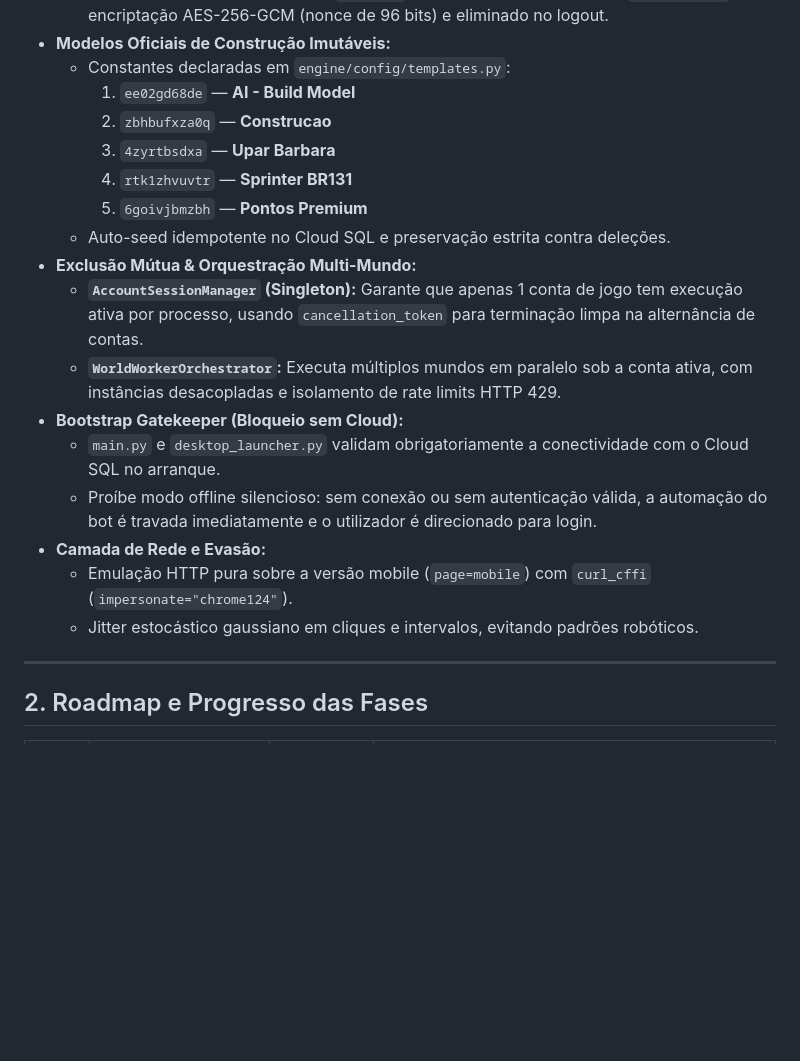
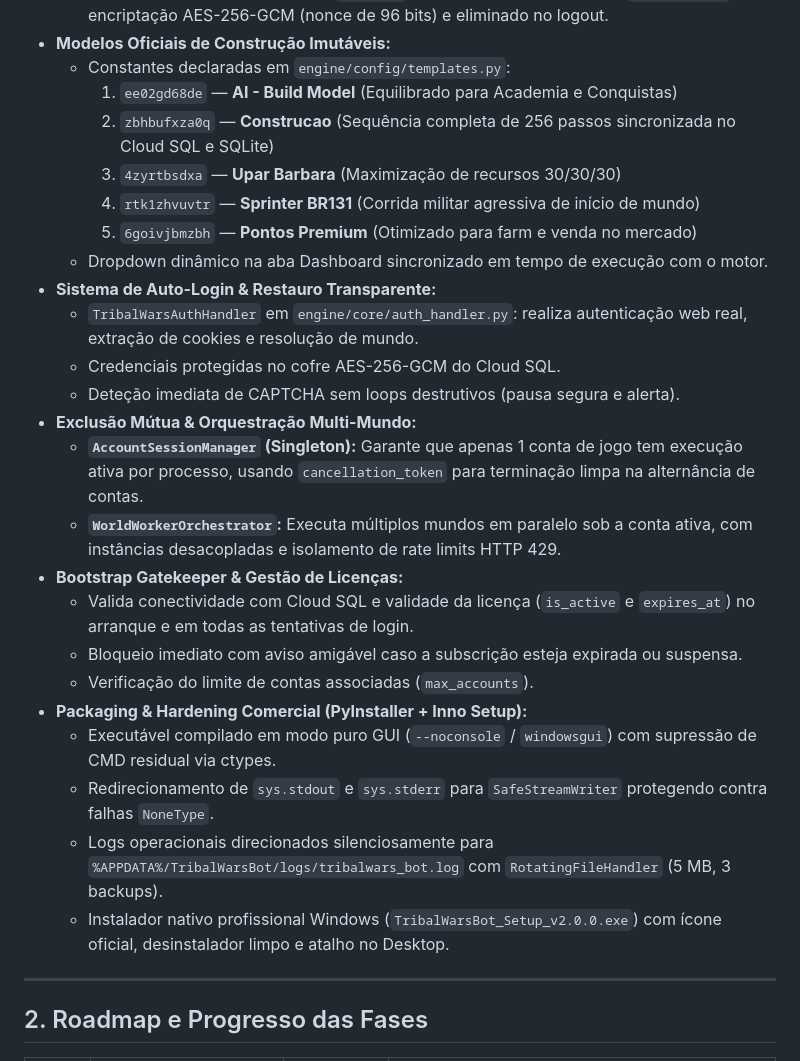
Before and after one commit to Straussbikes/TribalwarsBot, a Markdown page: PROJECT_STATE.md, the part around one of its changes. Rendered like a GitHub page; blank space fills up the shorter version.

Commit message:
docs: update PROJECT_STATE.md with commercial licensing, packaging and 332 passing tests

```diff
--- a/PROJECT_STATE.md
+++ b/PROJECT_STATE.md
@@ -26,21 +26,28 @@
   * **Único Ficheiro Local Permitido:** `auth.dat`, gerido exclusivamente pelo `TokenStorage` com encriptação AES-256-GCM (nonce de 96 bits) e eliminado no logout.
 * **Modelos Oficiais de Construção Imutáveis:**
   * Constantes declaradas em `engine/config/templates.py`:
-    1. `ee02gd68de` — **AI - Build Model**
-    2. `zbhbufxza0q` — **Construcao**
-    3. `4zyrtbsdxa` — **Upar Barbara**
-    4. `rtk1zhvuvtr` — **Sprinter BR131**
-    5. `6goivjbmzbh` — **Pontos Premium**
-  * Auto-seed idempotente no Cloud SQL e preservação estrita contra deleções.
+    1. `ee02gd68de` — **AI - Build Model** (Equilibrado para Academia e Conquistas)
+    2. `zbhbufxza0q` — **Construcao** (Sequência completa de 256 passos sincronizada no Cloud SQL e SQLite)
+    3. `4zyrtbsdxa` — **Upar Barbara** (Maximização de recursos 30/30/30)
+    4. `rtk1zhvuvtr` — **Sprinter BR131** (Corrida militar agressiva de início de mundo)
+    5. `6goivjbmzbh` — **Pontos Premium** (Otimizado para farm e venda no mercado)
+  * Dropdown dinâmico na aba Dashboard sincronizado em tempo de execução com o motor.
+* **Sistema de Auto-Login & Restauro Transparente:**
+  * `TribalWarsAuthHandler` em `engine/core/auth_handler.py`: realiza autenticação web real, extração de cookies e resolução de mundo.
+  * Credenciais protegidas no cofre AES-256-GCM do Cloud SQL.
+  * Deteção imediata de CAPTCHA sem loops destrutivos (pausa segura e alerta).
 * **Exclusão Mútua & Orquestração Multi-Mundo:**
   * **`AccountSessionManager` (Singleton):** Garante que apenas 1 conta de jogo tem execução ativa por processo, usando `cancellation_token` para terminação limpa na alternância de contas.
   * **`WorldWorkerOrchestrator`:** Executa múltiplos mundos em paralelo sob a conta ativa, com instâncias desacopladas e isolamento de rate limits HTTP 429.
-* **Bootstrap Gatekeeper (Bloqueio sem Cloud):**
-  * `main.py` e `desktop_launcher.py` validam obrigatoriamente a conectividade com o Cloud SQL no arranque.
-  * Proíbe modo offline silencioso: sem conexão ou sem autenticação válida, a automação do bot é travada imediatamente e o utilizador é direcionado para login.
-* **Camada de Rede e Evasão:**
-  * Emulação HTTP pura sobre a versão mobile (`page=mobile`) com `curl_cffi` (`impersonate="chrome124"`).
-  * Jitter estocástico gaussiano em cliques e intervalos, evitando padrões robóticos.
+* **Bootstrap Gatekeeper & Gestão de Licenças:**
+  * Valida conectividade com Cloud SQL e validade da licença (`is_active` e `expires_at`) no arranque e em todas as tentativas de login.
+  * Bloqueio imediato com aviso amigável caso a subscrição esteja expirada ou suspensa.
+  * Verificação do limite de contas associadas (`max_accounts`).
+* **Packaging & Hardening Comercial (PyInstaller + Inno Setup):**
+  * Executável compilado em modo puro GUI (`--noconsole` / `windowsgui`) com supressão de CMD residual via ctypes.
+  * Redirecionamento de `sys.stdout` e `sys.stderr` para `SafeStreamWriter` protegendo contra falhas `NoneType`.
+  * Logs operacionais direcionados silenciosamente para `%APPDATA%/TribalWarsBot/logs/tribalwars_bot.log` com `RotatingFileHandler` (5 MB, 3 backups).
+  * Instalador nativo profissional Windows (`TribalWarsBot_Setup_v2.0.0.exe`) com ícone oficial, desinstalador limpo e atalho no Desktop.
 
 ---
 
```
Also changed, not shown: other parts of PROJECT_STATE.md (+42 -16 lines).
